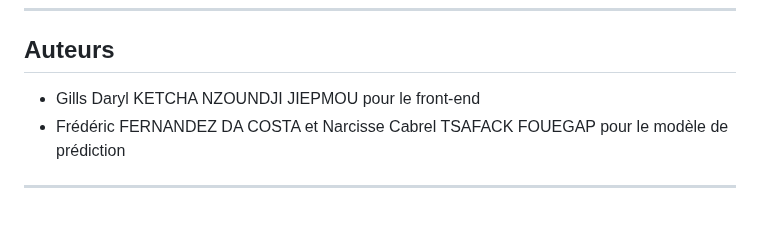
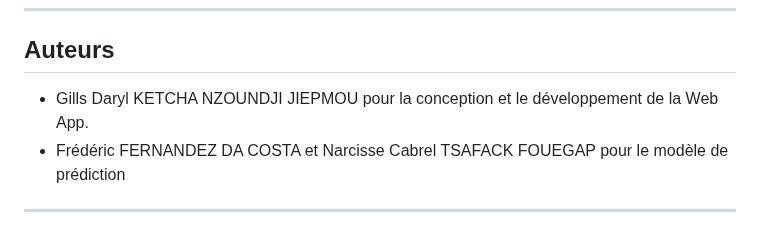
Before and after one commit to JoeDalton318/classificateur_race_chien, a Markdown page: README.md, the part around the change. Rendered like a GitHub page.

Commit message:
Correction du README

```diff
--- a/README.md
+++ b/README.md
@@ -114,7 +114,7 @@ Merci à l’association, à tous les bénévoles et à Snooky 🐕 pour l’ins
 
 ## Auteurs
 
-- Gills Daryl KETCHA NZOUNDJI JIEPMOU pour le front-end
+- Gills Daryl KETCHA NZOUNDJI JIEPMOU pour la conception et le développement de la Web App.
 - Frédéric FERNANDEZ DA COSTA et Narcisse Cabrel TSAFACK FOUEGAP pour le modèle de prédiction
 
 ---
```
